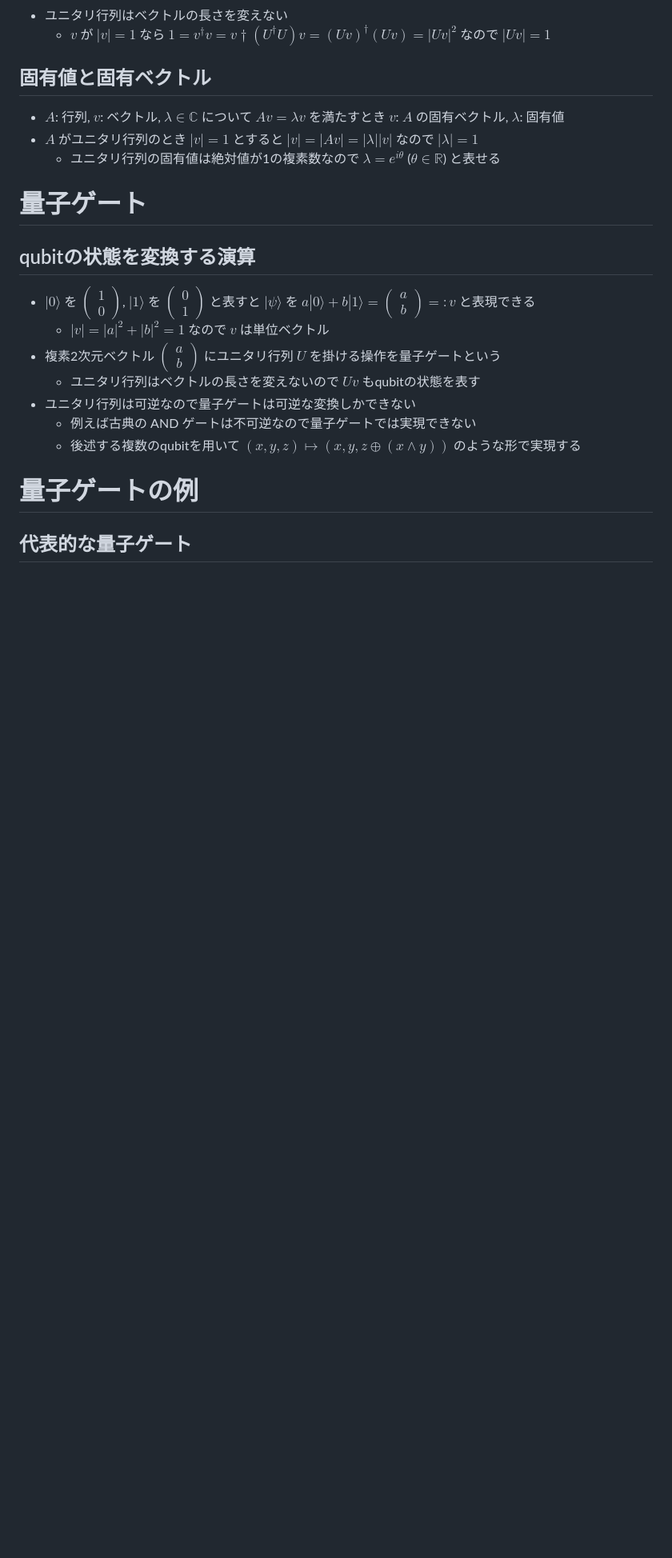
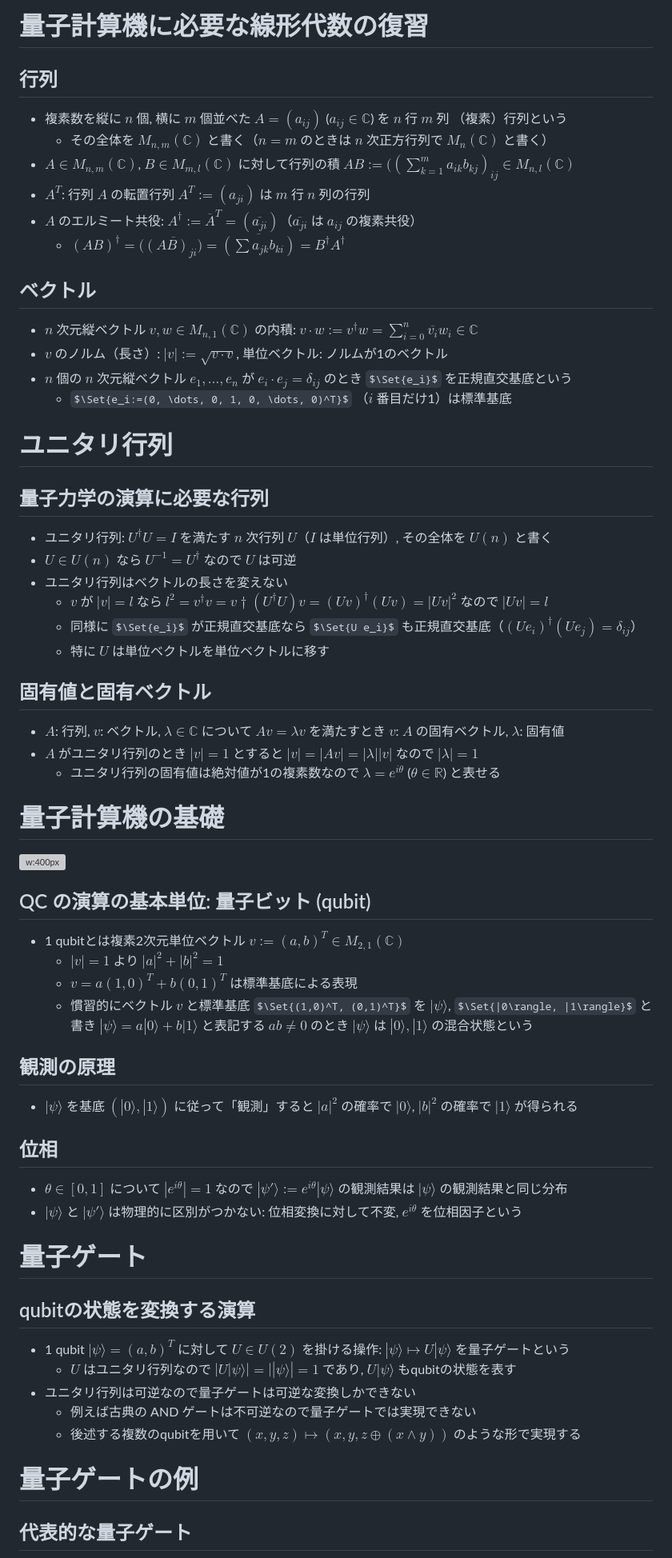
Before and after one commit to herumi/lecture-crypto, a Markdown page: lec-qc.md, the part around the change printed below. Shown: that part at 80% size. Rendered like a GitHub page; some formulas as TeX source; blank space fills up the shorter version; grey boxes are pictures that could not be loaded.

```diff
--- a/lec-qc.md
+++ b/lec-qc.md
@@ -56,15 +69,50 @@ $|a|^2$ の確率で $|0\rangle$, $|b|^2$ の確率で $|1\rangle$ が得られ
+# 量子計算機に必要な線形代数の復習
+## 行列
+- 複素数を縦に $n$ 個, 横に $m$ 個並べた $A=(a_{ij})$ ($a_{ij} \in ℂ$) を $n$ 行 $m$ 列 （複素）行列という
+  - その全体を $M_{n,m}(ℂ)$ と書く（$n=m$ のときは $n$ 次正方行列で $M_n(ℂ)$ と書く）
+- $A \in M_{n,m}(ℂ)$, $B \in M_{m,l}(ℂ)$ に対して行列の積 $AB:=((\sum_{k=1}^m a_{ik}b_{kj})_{ij} \in M_{n,l}(ℂ)$
+- $A^T$: 行列 $A$ の転置行列 $A^T:=(a_{ji})$ は $m$ 行 $n$ 列の行列
+- $A$ のエルミート共役: $A^\dagger := \overline{A}^T=(\overline{a_{ji}})$（$\overline{a_{ji}}$ は $a_{ij}$ の複素共役）
+  - $(AB)^\dagger = (\overline{(AB)_{ji})}=\overline{(\sum a_{jk} b_{ki})}=B^\dagger A^\dagger$
+## ベクトル
+- $n$ 次元縦ベクトル $v, w \in M_{n,1}(ℂ)$ の内積: $v \cdot w := v^\dagger w = \sum_{i=0}^n \overline{v_i} w_i \in ℂ$
+- $v$ のノルム（長さ）: $|v| := \sqrt{v \cdot v}$, 単位ベクトル: ノルムが1のベクトル
+- $n$ 個の $n$ 次元縦ベクトル $e_1, \dots, e_n$ が $e_i \cdot e_j = δ_{ij}$ のとき $\Set{e_i}$ を正規直交基底という
+  - $\Set{e_i:=(0, \dots, 0, 1, 0, \dots, 0)^T}$ （$i$ 番目だけ1）は標準基底
+
+# ユニタリ行列
+## 量子力学の演算に必要な行列
+- ユニタリ行列: $U^\dagger U = I$ を満たす $n$ 次行列 $U$（$I$ は単位行列）, その全体を $U(n)$ と書く
+- $U \in U(n)$ なら $U^{-1}=U^\dagger$ なので $U$ は可逆
 - ユニタリ行列はベクトルの長さを変えない
-  - $v$ が $|v|=1$ なら $1=v^\dagger v=v\dagger (U^\dagger U) v=(Uv)^\dagger (Uv)=|Uv|^2$ なので $|Uv|=1$
+  - $v$ が $|v|=l$ なら $l^2=v^\dagger v=v\dagger (U^\dagger U) v=(Uv)^\dagger (Uv)=|Uv|^2$ なので $|Uv|=l$
+  - 同様に $\Set{e_i}$ が正規直交基底なら $\Set{U e_i}$ も正規直交基底（$(Ue_i)^\dagger (Ue_j)=δ_{ij}$）
+  - 特に $U$ は単位ベクトルを単位ベクトルに移す
 ## 固有値と固有ベクトル
 - $A$: 行列, $v$: ベクトル, $λ \in ℂ$ について $Av=λv$ を満たすとき $v$: $A$ の固有ベクトル, $λ$: 固有値
 - $A$ がユニタリ行列のとき $|v|=1$ とすると $|v|=|Av|=|λ||v|$ なので $|λ|=1$
   - ユニタリ行列の固有値は絶対値が1の複素数なので $λ=e^{iθ}$ ($θ \in ℝ$) と表せる
+
+# 量子計算機の基礎
+<!-- _class: image-right -->
+![w:400px](images/lec-qc1.drawio.svg)
+## QC の演算の基本単位: 量子ビット (qubit)
+- 1 qubitとは複素2次元単位ベクトル $v := (a,b)^T \in M_{2,1}(ℂ)$
+  - $|v|=1$ より $|a|^2 + |b|^2 = 1$
+  - $v=a(1,0)^T + b(0,1)^T$ は標準基底による表現
+  - 慣習的にベクトル $v$ と標準基底 $\Set{(1,0)^T, (0,1)^T}$ を
+   $|\psi\rangle$, $\Set{|0\rangle, |1\rangle}$ と書き $|\psi\rangle=a |0\rangle + b |1\rangle$ と表記する
+$ab \neq 0$ のとき $|\psi\rangle$ は $|0\rangle, |1\rangle$ の混合状態という
+## 観測の原理
+- $|\psi\rangle$ を基底 $(|0\rangle,|1\rangle)$ に従って「観測」すると $|a|^2$ の確率で $|0\rangle$, $|b|^2$ の確率で $|1\rangle$ が得られる
+## 位相
+- $θ \in [0, 1]$ について $|e^{iθ}|=1$ なので $|\psi'\rangle:=e^{iθ} |\psi\rangle$ の観測結果は $|\psi\rangle$ の観測結果と同じ分布
+- $|\psi\rangle$ と $|\psi'\rangle$ は物理的に区別がつかない: 位相変換に対して不変, $e^{iθ}$ を位相因子という
+
 # 量子ゲート
 ## qubitの状態を変換する演算
-- $|0\rangle$ を $\begin{pmatrix}1 \\ 0\end{pmatrix}$, $|1\rangle$ を $\begin{pmatrix}0 \\ 1\end{pmatrix}$ と表すと $|\psi\rangle$ を $a|0\rangle + b|1\rangle=\begin{pmatrix}a \\ b\end{pmatrix}=:v$ と表現できる
-  - $|v|=|a|^2 + |b|^2=1$ なので $v$ は単位ベクトル
-- 複素2次元ベクトル $\begin{pmatrix}a \\ b\end{pmatrix}$ にユニタリ行列 $U$ を掛ける操作を量子ゲートという
-  - ユニタリ行列はベクトルの長さを変えないので $Uv$ もqubitの状態を表す
+- 1 qubit $|\psi\rangle=(a,b)^T$ に対して $U \in U(2)$ を掛ける操作: $|\psi\rangle \mapsto U|\psi\rangle$ を量子ゲートという
+  - $U$ はユニタリ行列なので $|U|\psi\rangle|=||\psi\rangle|=1$ であり, $U|\psi\rangle$ もqubitの状態を表す
 - ユニタリ行列は可逆なので量子ゲートは可逆な変換しかできない
   - 例えば古典の AND ゲートは不可逆なので量子ゲートでは実現できない
   - 後述する複数のqubitを用いて $(x,y,z) \mapsto (x, y, z \oplus (x \land y))$ のような形で実現する
```
Also changed, not shown: other parts of lec-qc.md (+34 -62 lines).
